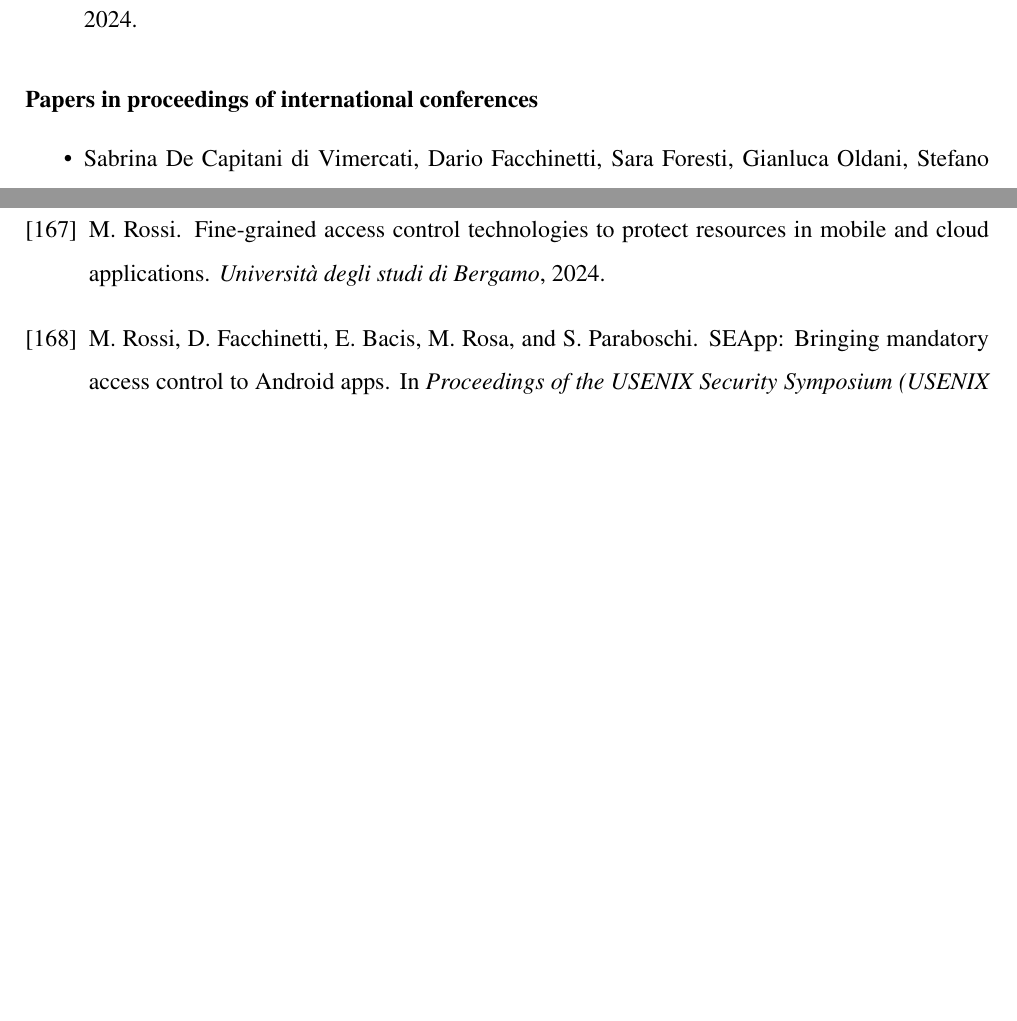
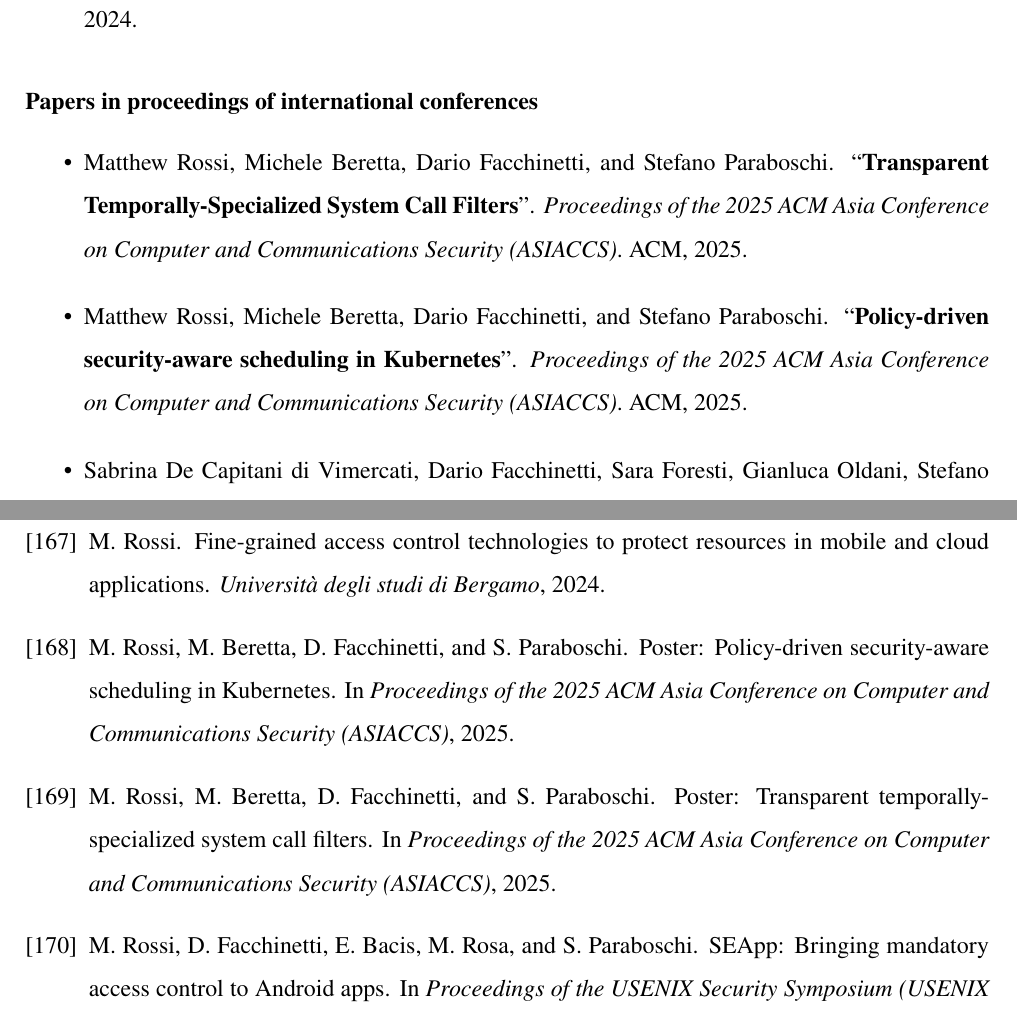
Before and after one commit to matthewrossi/thesis, a LaTeX thesis (main.tex, which reads chapters/introduction.tex): two parts of pages 16 and 142 of 145, joined at a grey line, cut so that both start at the same text, the shorter picture padded with empty space. Compiled offline with pdfLaTeX.

Commit message:
Add missing references

```diff
--- a/chapters/introduction.tex
+++ b/chapters/introduction.tex
@@ -310,6 +310,20 @@ This section presents the list of publications that set the basis for this book.
 \subsubsection*{Papers in proceedings of international conferences}
 
 \begin{itemize}
+    \nocite{syscalls}
+    \item Matthew Rossi, Michele Beretta, Dario Facchinetti, and
+        Stefano Paraboschi. ``\textbf{Transparent
+        Temporally-Specialized System Call Filters}''. {\em
+        Proceedings of the 2025 ACM Asia Conference on Computer and
+        Communications Security (ASIACCS)}. ACM, 2025.
+
+    \nocite{secure-scheduling}
+    \item Matthew Rossi, Michele Beretta, Dario Facchinetti, and
+        Stefano Paraboschi. ``\textbf{Policy-driven security-aware
+        scheduling in Kubernetes}''. {\em Proceedings of the 2025 ACM
+        Asia Conference on Computer and Communications Security
+        (ASIACCS)}. ACM, 2025.
+
     \nocite{dffoprs-percom21}
     \item Sabrina De Capitani di Vimercati, Dario Facchinetti, Sara
         Foresti, Gianluca Oldani, Stefano Paraboschi, Matthew Rossi,
```
Also changed, not shown: biblio.bib (+16 -0 lines).
